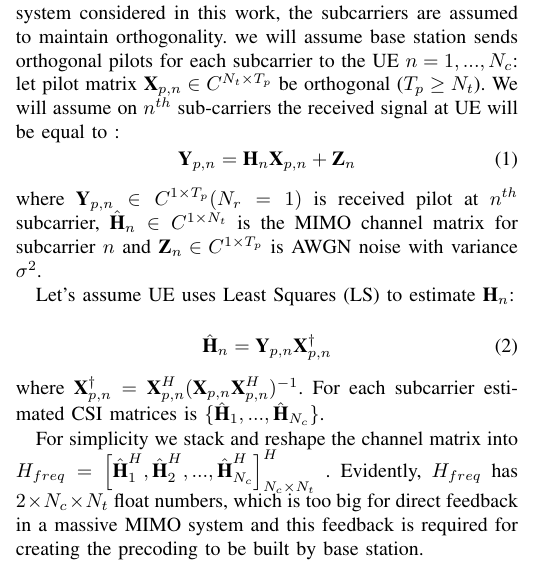
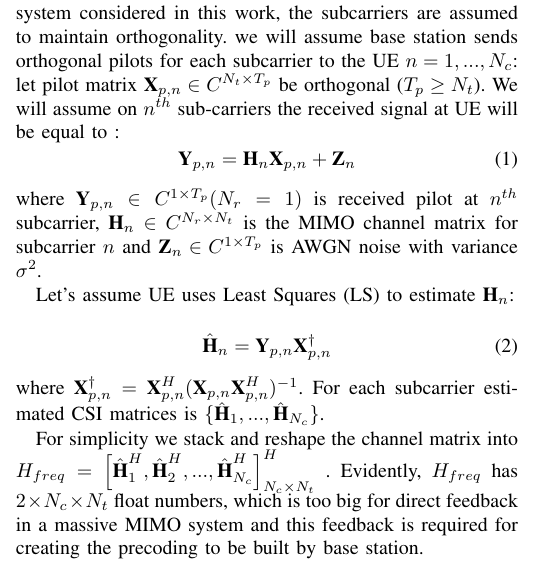
Before and after one commit to FardadAnsari/Paper-revision, a LaTeX paper (paper_latex_edit - Copy.tex): part of one column of page 3 of 11, cut so that both start at the same text. Compiled offline with pdfLaTeX.

Commit message:
txs auto checkin

```diff
--- a/paper_latex_edit - Copy.tex
+++ b/paper_latex_edit - Copy.tex
@@ -117,7 +117,7 @@ where
 (N_{r}=1)
 \end{math} is received pilot at \begin{math}  {n^{th}} \end{math} subcarrier,
 \begin{math}
-	\hat{\textbf{H}}_{n} \in C^{1\times N_{t}}
+	\textbf{H}_{n} \in  C^{N_{r}\times N_{t}}
 \end{math} is the MIMO channel matrix for subcarrier \begin{math} n \end{math}
 and \begin{math} \textbf{Z}_{n}\in C^{1\times T_{p}} \end{math} is AWGN noise with variance \begin{math}  \sigma^{2} \end{math}.
 
```
